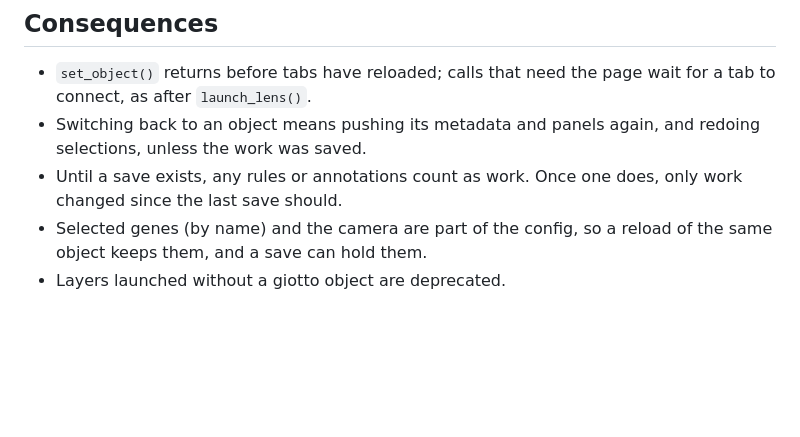
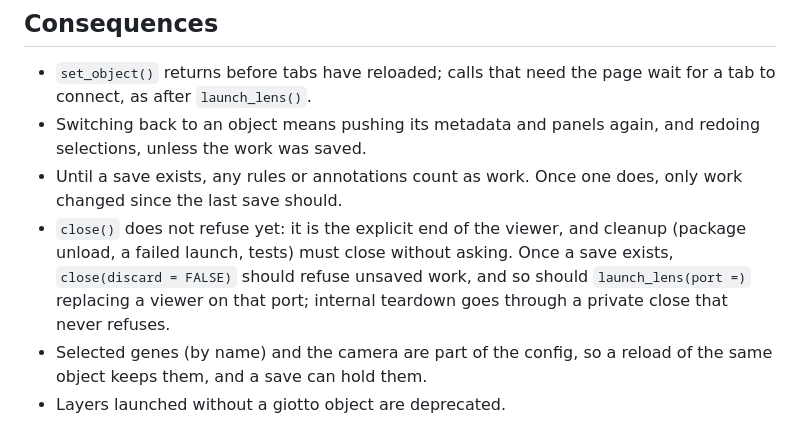
Before and after one commit to giotto-suite/GiottoLens, a Markdown page: adr/0017-objects-switch-within-a-session.md, the part around the change. Rendered like a GitHub page; blank space fills up the shorter version.

Commit message:
docs: adr/0017 notes close() and same-port relaunch for when saves exist
Co-Authored-By: Claude Opus 5.5 (1M context) <noreply@anthropic.com>

```diff
--- a/adr/0017-objects-switch-within-a-session.md
+++ b/adr/0017-objects-switch-within-a-session.md
@@ -58,6 +58,11 @@ methods that need one stop with that message.
   selections, unless the work was saved.
 - Until a save exists, any rules or annotations count as work. Once one does, only work
   changed since the last save should.
+- `close()` does not refuse yet: it is the explicit end of the viewer, and cleanup (package
+  unload, a failed launch, tests) must close without asking. Once a save exists,
+  `close(discard = FALSE)` should refuse unsaved work, and so should `launch_lens(port =)`
+  replacing a viewer on that port; internal teardown goes through a private close that
+  never refuses.
 - Selected genes (by name) and the camera are part of the config, so a reload of the same
   object keeps them, and a save can hold them.
 - Layers launched without a giotto object are deprecated.
```
